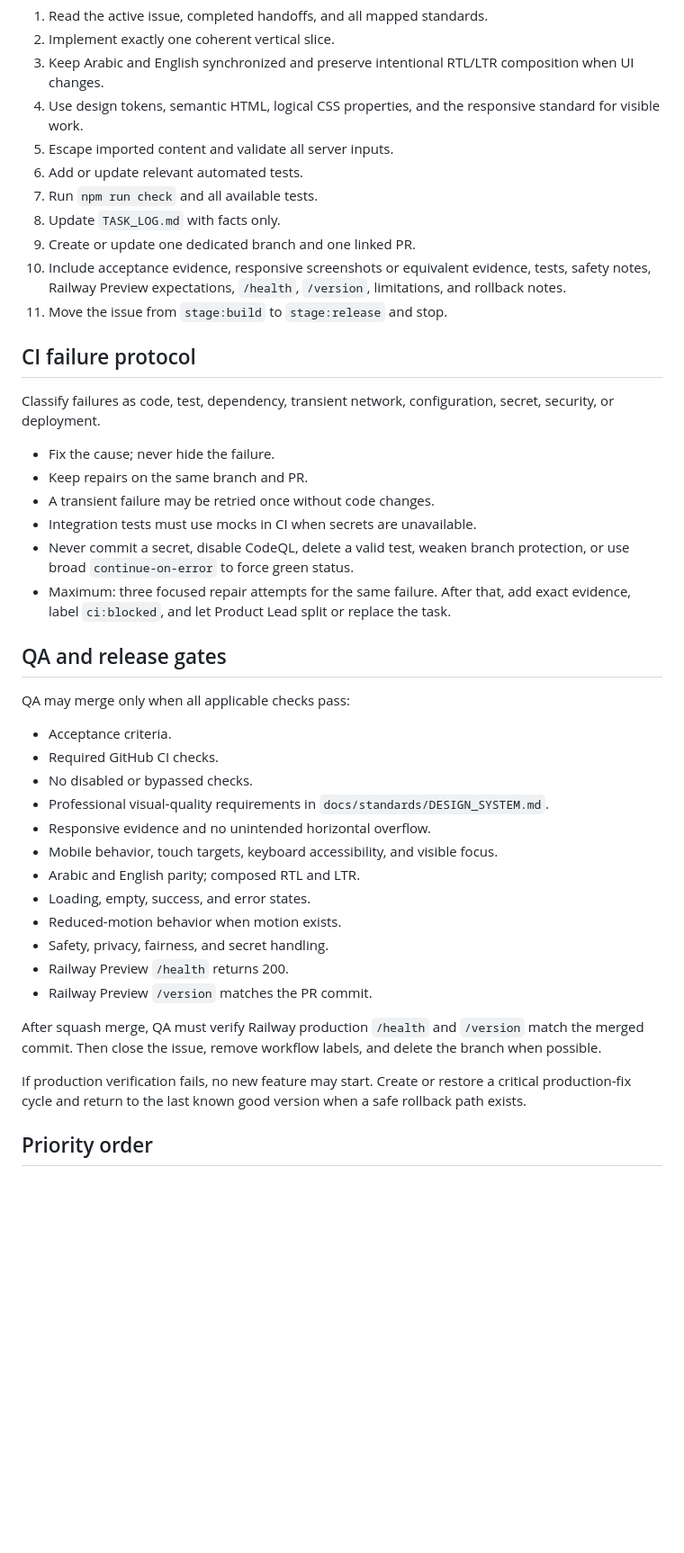
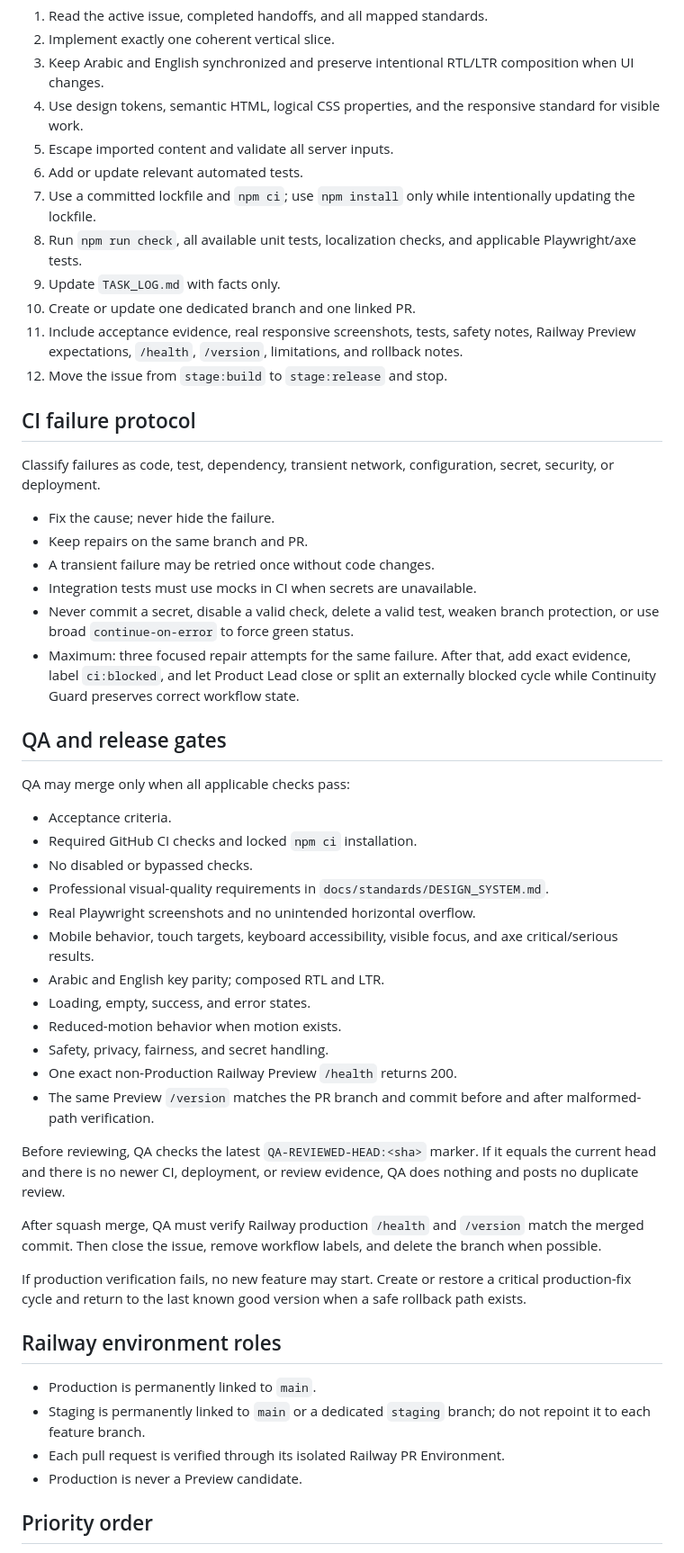
Before and after one commit to abdullahkrs/Creatorverse, a Markdown page: AGENT.md, the part around one of its changes. Shown at 90% size. Drawn GitHub-style; blank space fills up the shorter version.

Commit message:
docs: separate workflow ownership and harden release gates

```diff
--- a/AGENT.md
+++ b/AGENT.md
@@ -82,11 +92,12 @@ The Engineer must:
 4. Use design tokens, semantic HTML, logical CSS properties, and the responsive standard for visible work.
 5. Escape imported content and validate all server inputs.
 6. Add or update relevant automated tests.
-7. Run `npm run check` and all available tests.
-8. Update `TASK_LOG.md` with facts only.
-9. Create or update one dedicated branch and one linked PR.
-10. Include acceptance evidence, responsive screenshots or equivalent evidence, tests, safety notes, Railway Preview expectations, `/health`, `/version`, limitations, and rollback notes.
-11. Move the issue from `stage:build` to `stage:release` and stop.
+7. Use a committed lockfile and `npm ci`; use `npm install` only while intentionally updating the lockfile.
+8. Run `npm run check`, all available unit tests, localization checks, and applicable Playwright/axe tests.
+9. Update `TASK_LOG.md` with facts only.
+10. Create or update one dedicated branch and one linked PR.
+11. Include acceptance evidence, real responsive screenshots, tests, safety notes, Railway Preview expectations, `/health`, `/version`, limitations, and rollback notes.
+12. Move the issue from `stage:build` to `stage:release` and stop.
 
 ## CI failure protocol
 
@@ -96,29 +107,38 @@ Classify failures as code, test, dependency, transient network, configuration, s
 - Keep repairs on the same branch and PR.
 - A transient failure may be retried once without code changes.
 - Integration tests must use mocks in CI when secrets are unavailable.
-- Never commit a secret, disable CodeQL, delete a valid test, weaken branch protection, or use broad `continue-on-error` to force green status.
-- Maximum: three focused repair attempts for the same failure. After that, add exact evidence, label `ci:blocked`, and let Product Lead split or replace the task.
+- Never commit a secret, disable a valid check, delete a valid test, weaken branch protection, or use broad `continue-on-error` to force green status.
+- Maximum: three focused repair attempts for the same failure. After that, add exact evidence, label `ci:blocked`, and let Product Lead close or split an externally blocked cycle while Continuity Guard preserves correct workflow state.
 
 ## QA and release gates
 
 QA may merge only when all applicable checks pass:
 
 - Acceptance criteria.
-- Required GitHub CI checks.
+- Required GitHub CI checks and locked `npm ci` installation.
 - No disabled or bypassed checks.
 - Professional visual-quality requirements in `docs/standards/DESIGN_SYSTEM.md`.
-- Responsive evidence and no unintended horizontal overflow.
-- Mobile behavior, touch targets, keyboard accessibility, and visible focus.
-- Arabic and English parity; composed RTL and LTR.
+- Real Playwright screenshots and no unintended horizontal overflow.
+- Mobile behavior, touch targets, keyboard accessibility, visible focus, and axe critical/serious results.
+- Arabic and English key parity; composed RTL and LTR.
 - Loading, empty, success, and error states.
 - Reduced-motion behavior when motion exists.
 - Safety, privacy, fairness, and secret handling.
-- Railway Preview `/health` returns 200.
-- Railway Preview `/version` matches the PR commit.
+- One exact non-Production Railway Preview `/health` returns 200.
+- The same Preview `/version` matches the PR branch and commit before and after malformed-path verification.
+
+Before reviewing, QA checks the latest `QA-REVIEWED-HEAD:<sha>` marker. If it equals the current head and there is no newer CI, deployment, or review evidence, QA does nothing and posts no duplicate review.
 
 After squash merge, QA must verify Railway production `/health` and `/version` match the merged commit. Then close the issue, remove workflow labels, and delete the branch when possible.
 
 If production verification fails, no new feature may start. Create or restore a critical production-fix cycle and return to the last known good version when a safe rollback path exists.
+
+## Railway environment roles
+
+- Production is permanently linked to `main`.
+- Staging is permanently linked to `main` or a dedicated `staging` branch; do not repoint it to each feature branch.
+- Each pull request is verified through its isolated Railway PR Environment.
+- Production is never a Preview candidate.
 
 ## Priority order
 
```
Also changed, not shown: other parts of AGENT.md (+19 -9 lines).
